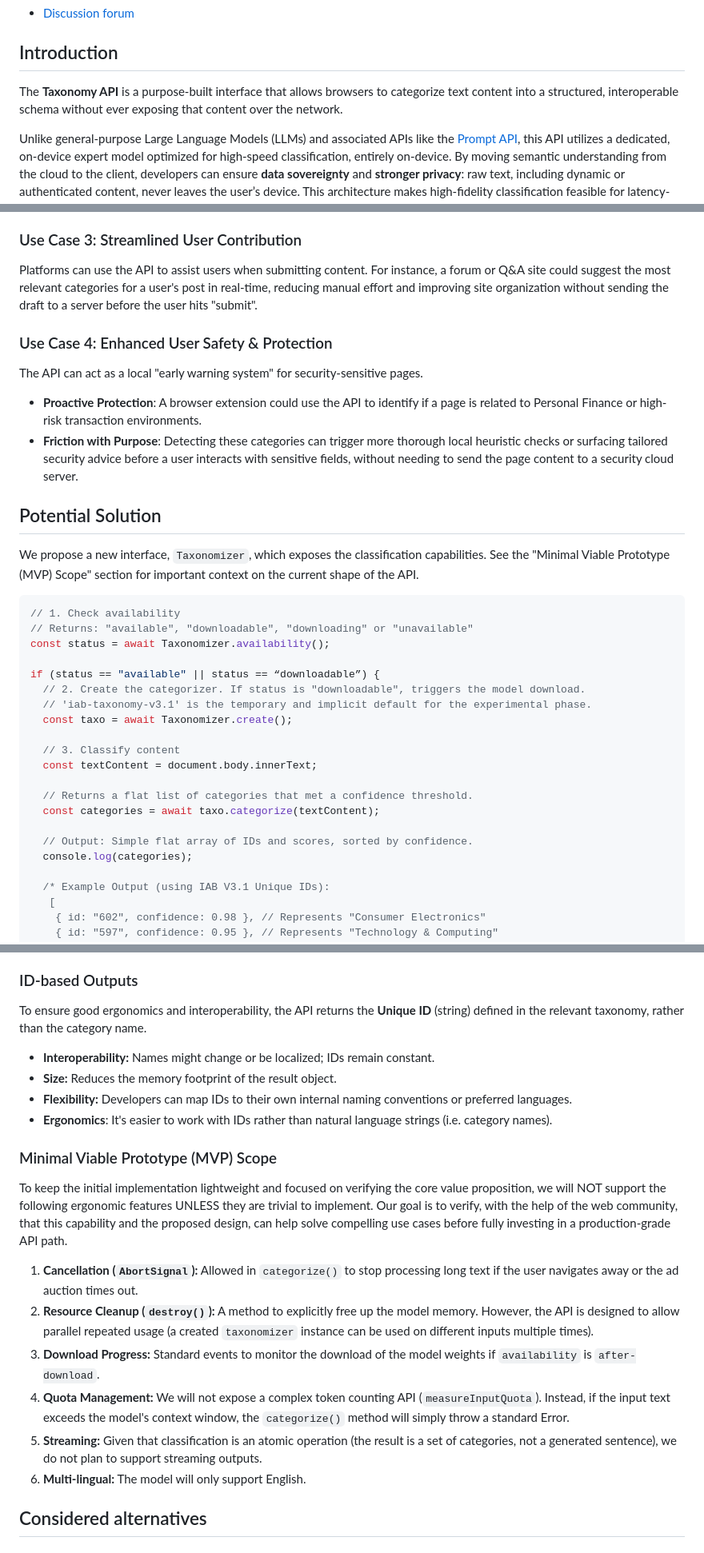
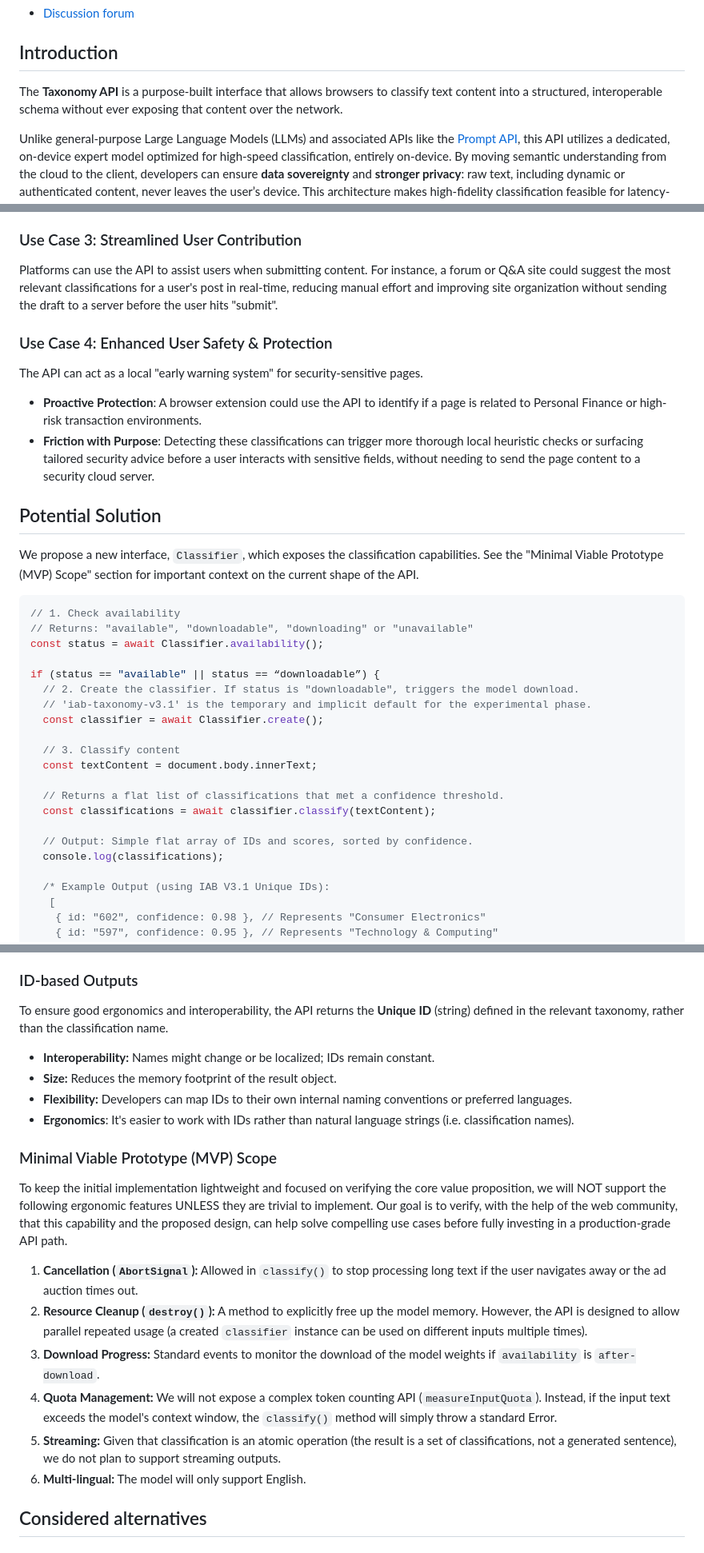
Before and after one commit to explainers-by-googlers/taxonomy-api, a Markdown page: README.md, 3 parts joined by grey strips. Shown at 80% size. Drawn GitHub-style.

Commit message:
update README to reflect classifier changes

````diff
--- a/README.md
+++ b/README.md
@@ -16,7 +16,7 @@ This proposal describes a specialized, high-performance JavaScript API designed
 ## Introduction
 
 
-The **Taxonomy API** is a purpose-built interface that allows browsers to categorize text content into a structured, interoperable schema without ever exposing that content over the network.
+The **Taxonomy API** is a purpose-built interface that allows browsers to classify text content into a structured, interoperable schema without ever exposing that content over the network.
 
 Unlike general-purpose Large Language Models (LLMs) and associated APIs like the [Prompt API](https://github.com/webmachinelearning/prompt-api), this API utilizes a dedicated, on-device expert model optimized for high-speed classification, entirely on-device. By moving semantic understanding from the cloud to the client, developers can ensure **data sovereignty** and **stronger privacy**: raw text, including dynamic or authenticated content, never leaves the user’s device. This architecture makes high-fidelity classification feasible for latency-sensitive applications where milliseconds determine viability.
 
@@ -50,37 +50,37 @@ Publishers can determine the broad topic of a page to provide relevant content r
 
 ### Use Case 3: Streamlined User Contribution
 
-Platforms can use the API to assist users when submitting content. For instance, a forum or Q&A site could suggest the most relevant categories for a user's post in real-time, reducing manual effort and improving site organization without sending the draft to a server before the user hits "submit".
+Platforms can use the API to assist users when submitting content. For instance, a forum or Q&A site could suggest the most relevant classifications for a user's post in real-time, reducing manual effort and improving site organization without sending the draft to a server before the user hits "submit".
 
 ### Use Case 4: Enhanced User Safety & Protection
 The API can act as a local "early warning system" for security-sensitive pages.
 
  - **Proactive Protection**: A browser extension could use the API to identify if a page is related to Personal Finance or high-risk transaction environments.
- - **Friction with Purpose**: Detecting these categories can trigger more thorough local heuristic checks or surfacing tailored security advice before a user interacts with sensitive fields, without needing to send the page content to a security cloud server.
+ - **Friction with Purpose**: Detecting these classifications can trigger more thorough local heuristic checks or surfacing tailored security advice before a user interacts with sensitive fields, without needing to send the page content to a security cloud server.
 
 ## Potential Solution
 
-We propose a new interface, `Taxonomizer`, which exposes the classification capabilities.
+We propose a new interface, `Classifier`, which exposes the classification capabilities.
 See the "Minimal Viable Prototype (MVP) Scope" section for important context on the current shape of the API.
 
 ```js
 // 1. Check availability
 // Returns: "available", "downloadable", "downloading" or "unavailable"
-const status = await Taxonomizer.availability();
+const status = await Classifier.availability();
 
 if (status == "available" || status == “downloadable”) {
-  // 2. Create the categorizer. If status is "downloadable", triggers the model download.
+  // 2. Create the classifier. If status is "downloadable", triggers the model download.
   // 'iab-taxonomy-v3.1' is the temporary and implicit default for the experimental phase.
-  const taxo = await Taxonomizer.create();
+  const classifier = await Classifier.create();
 
   // 3. Classify content
   const textContent = document.body.innerText;
 
-  // Returns a flat list of categories that met a confidence threshold.
-  const categories = await taxo.categorize(textContent);
+  // Returns a flat list of classifications that met a confidence threshold.
+  const classifications = await classifier.classify(textContent);
 
   // Output: Simple flat array of IDs and scores, sorted by confidence.
-  console.log(categories);
+  console.log(classifications);
 
   /* Example Output (using IAB V3.1 Unique IDs):
    [
@@ -103,21 +103,21 @@ A generic LLM is "overkill" for classification. It requires significant memory,
 
 ### ID-based Outputs
 
-To ensure good ergonomics and interoperability, the API returns the **Unique ID** (string) defined in the relevant taxonomy, rather than the category name.
+To ensure good ergonomics and interoperability, the API returns the **Unique ID** (string) defined in the relevant taxonomy, rather than the classification name.
 *   **Interoperability:** Names might change or be localized; IDs remain constant.
 *   **Size:** Reduces the memory footprint of the result object.
 *   **Flexibility:** Developers can map IDs to their own internal naming conventions or preferred languages.
-*   **Ergonomics**: It's easier to work with IDs rather than natural language strings (i.e. category names).
+*   **Ergonomics**: It's easier to work with IDs rather than natural language strings (i.e. classification names).
 
 ### Minimal Viable Prototype (MVP) Scope
 
 To keep the initial implementation lightweight and focused on verifying the core value proposition, we will NOT support the following ergonomic features UNLESS they are trivial to implement. Our goal is to verify, with the help of the web community, that this capability and the proposed design, can help solve compelling use cases before fully investing in a production-grade API path.
 
-1.  **Cancellation (`AbortSignal`):** Allowed in `categorize()` to stop processing long text if the user navigates away or the ad auction times out.
-2.  **Resource Cleanup (`destroy()`):** A method to explicitly free up the model memory. However, the API is designed to allow parallel repeated usage (a created `taxonomizer` instance can be used on different inputs multiple times).
+1.  **Cancellation (`AbortSignal`):** Allowed in `classify()` to stop processing long text if the user navigates away or the ad auction times out.
+2.  **Resource Cleanup (`destroy()`):** A method to explicitly free up the model memory. However, the API is designed to allow parallel repeated usage (a created `classifier` instance can be used on different inputs multiple times).
 3.  **Download Progress:** Standard events to monitor the download of the model weights if `availability` is `after-download`.
-4.  **Quota Management:** We will not expose a complex token counting API (`measureInputQuota`). Instead, if the input text exceeds the model's context window, the `categorize()` method will simply throw a standard Error.
-5.  **Streaming:** Given that classification is an atomic operation (the result is a set of categories, not a generated sentence), we do not plan to support streaming outputs.
+4.  **Quota Management:** We will not expose a complex token counting API (`measureInputQuota`). Instead, if the input text exceeds the model's context window, the `classify()` method will simply throw a standard Error.
+5.  **Streaming:** Given that classification is an atomic operation (the result is a set of classifications, not a generated sentence), we do not plan to support streaming outputs.
 6.  **Multi-lingual:** The model will only support English.
 
 ## Considered alternatives
````
Also changed, not shown: other parts of README.md (+1 -1 lines).
